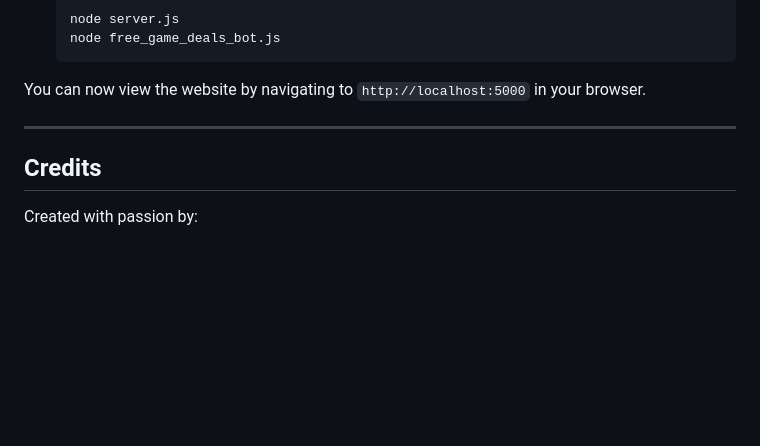
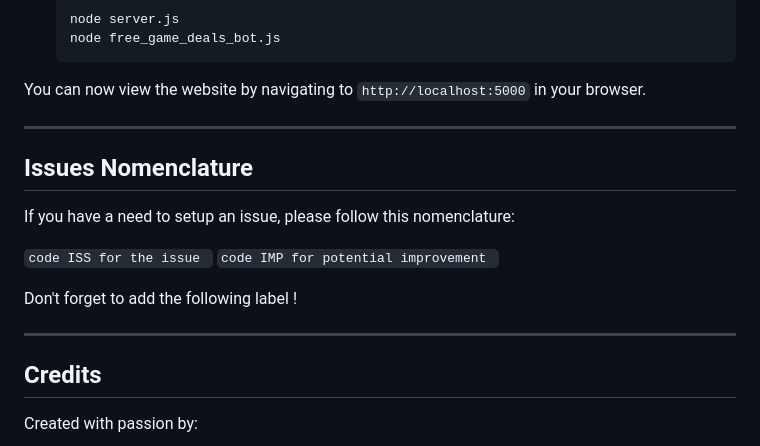
Before and after one commit to AbelQ11/free-game-deals, a Markdown page: README.md, the part around the change. Rendered like a GitHub page; blank space fills up the shorter version.

```diff
--- a/README.md
+++ b/README.md
@@ -98,6 +98,21 @@ You can now view the website by navigating to `http://localhost:5000` in your br
 
 ---
 
+## Issues Nomenclature
+
+If you have a need to setup an issue, please follow this nomenclature:
+
+`code
+ISS for the issue
+`
+`code
+IMP for potential improvement
+`
+
+Don't forget to add the following label !
+
+---
+
 ## Credits
 
 Created with passion by:
```
